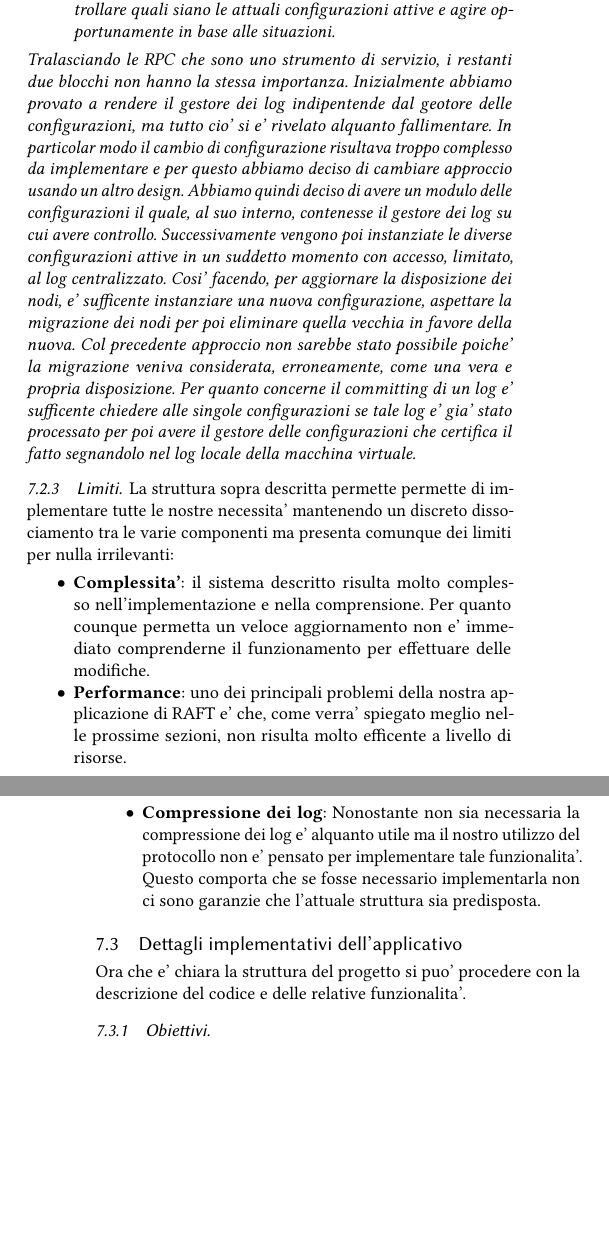
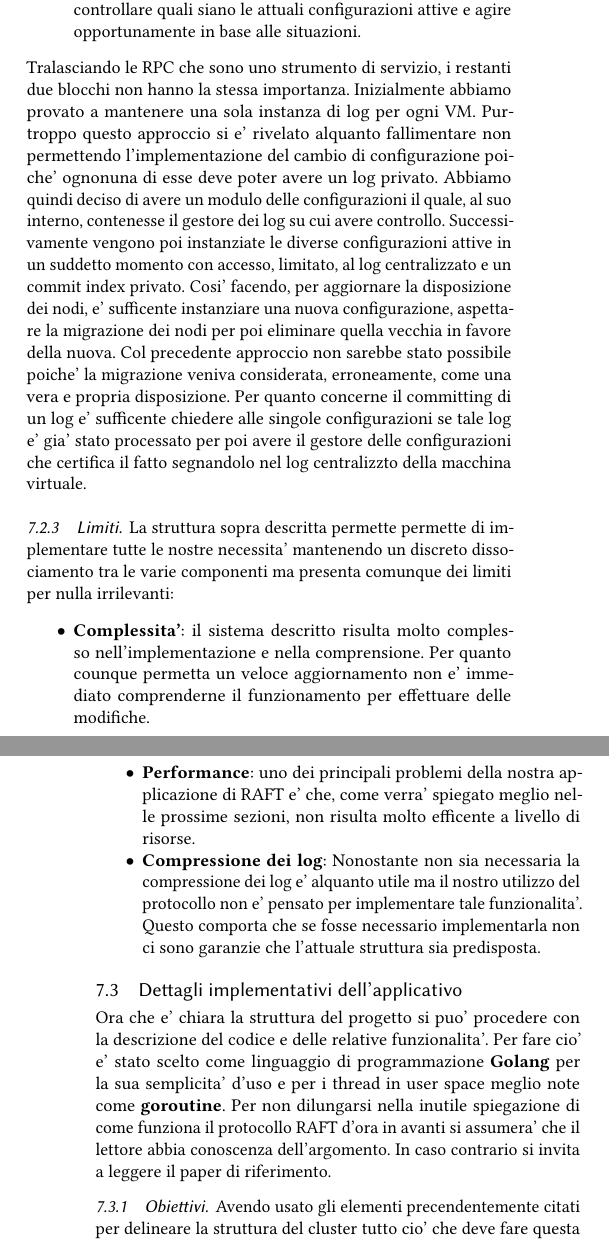
Before and after one commit to mrmonopoly-cyber/raft_project_runtime, a LaTeX paper (report/report.tex, which reads report/sections/pib1.tex, report/sections/pib2.tex): two parts of the columns of pages 3 and 4 of 7, joined at a grey line, cut so that both start at the same text, the shorter picture padded with empty space. Compiled offline with pdfLaTeX.

Commit message:
basic layout to describe code initialization and main loop of the cluster

```diff
--- a/report/sections/pib1.tex
+++ b/report/sections/pib1.tex
@@ -114,21 +114,21 @@ Abbiamo deciso di dividere l'implementazione del protocollo in tre macroaree:
         le attuali configurazioni attive e agire opportunamente in base alle situazioni.
 \end{itemize}
 Tralasciando le RPC che sono uno strumento di servizio, i restanti due blocchi non hanno la stessa
-importanza. Inizialmente abbiamo provato a rendere il gestore dei log indipentende
-dal geotore delle configurazioni, ma tutto cio' si e' rivelato alquanto fallimentare.
-In particolar modo il cambio di configurazione risultava troppo complesso da implementare
-e per questo abbiamo deciso di cambiare approccio usando un altro design.
+importanza. Inizialmente abbiamo provato a mantenere una sola instanza di log per ogni
+VM. Purtroppo questo approccio si e' rivelato alquanto fallimentare non permettendo
+l'implementazione del cambio di configurazione poiche' ognonuna di esse deve
+poter avere un log privato.
 Abbiamo quindi deciso di avere un modulo delle configurazioni il quale, al suo interno, contenesse
 il gestore dei log su cui avere controllo.
 Successivamente vengono poi instanziate le diverse configurazioni attive in un suddetto momento
-con accesso, limitato, al log centralizzato.
+con accesso, limitato, al log centralizzato e un commit index privato.
 Cosi' facendo, per aggiornare la disposizione dei nodi, e' sufficente instanziare una
 nuova configurazione, aspettare la migrazione dei nodi per poi eliminare quella vecchia in favore
 della nuova. Col precedente approccio non sarebbe stato possibile poiche' la migrazione veniva
 considerata, erroneamente, come una vera e propria disposizione.
 Per quanto concerne il committing di un log e' sufficente chiedere alle singole configurazioni
 se tale log e' gia' stato processato per poi avere il gestore delle configurazioni che certifica
-il fatto segnandolo nel log locale della macchina virtuale.}
+il fatto segnandolo nel log centralizzto della macchina virtuale.
 
 
 \subsubsection{Limiti}
--- a/report/sections/pib2.tex
+++ b/report/sections/pib2.tex
@@ -1,4 +1,12 @@
 \subsection{Dettagli implementativi dell'applicativo}
 Ora che e' chiara la struttura del progetto si puo' procedere con la descrizione del
-codice e delle relative funzionalita'.
+codice e delle relative funzionalita'. Per fare cio' e' stato scelto come linguaggio
+di programmazione \textbf{Golang} per la sua semplicita' d'uso e per i thread in user space
+meglio note come \textbf{goroutine}.
+Per non dilungarsi nella inutile spiegazione di come funziona il protocollo RAFT d'ora in avanti
+si assumera' che il lettore abbia conoscenza dell'argomento. In caso contrario si invita
+a leggere il paper di riferimento.
 \subsubsection{Obiettivi}
+Avendo usato gli elementi precendentemente citati per delineare la struttura del cluster tutto
+cio' che deve fare questa parte del progetto e':
+\begin{itemize}
@@ -5,4 +21,3 @@ codice e delle relative funzionalita'.
 % Sezione vuota per scaletta
 %TODO: ingloberei questa sotto sezione alla sezione Obiettivi
 
-\subsubsection{Struttura del codice}
@@ -9,3 +54,7 @@ codice e delle relative funzionalita'.
+\subsubsection{il nodo riceve un nuovo messaggio\\}
+\subsubsection{scatta il timer responsabile dell'elezione di un nuovo leader\\}
+\subsubsection{scatta il timer che indica di dover inviare un nuovo hearthbit\\}
+
 Il progetto è composto da numerosi moduli di seguito esposti:
 \begin{itemize}
   \item node: definisce la struttura di un nodo Raft, quindi contenente le informazioni riguardanti la connessione al node e il suo indirizzo. Quest'ultimo è rappresentanto grazio a un sottomodulo di node, chiamato address,
```
Also changed, not shown: report/sections/conf_tool.tex (+50 -25 lines), report/sections/pib1.tex (2 more changed lines), report/sections/pib2.tex (38 more changed lines).
